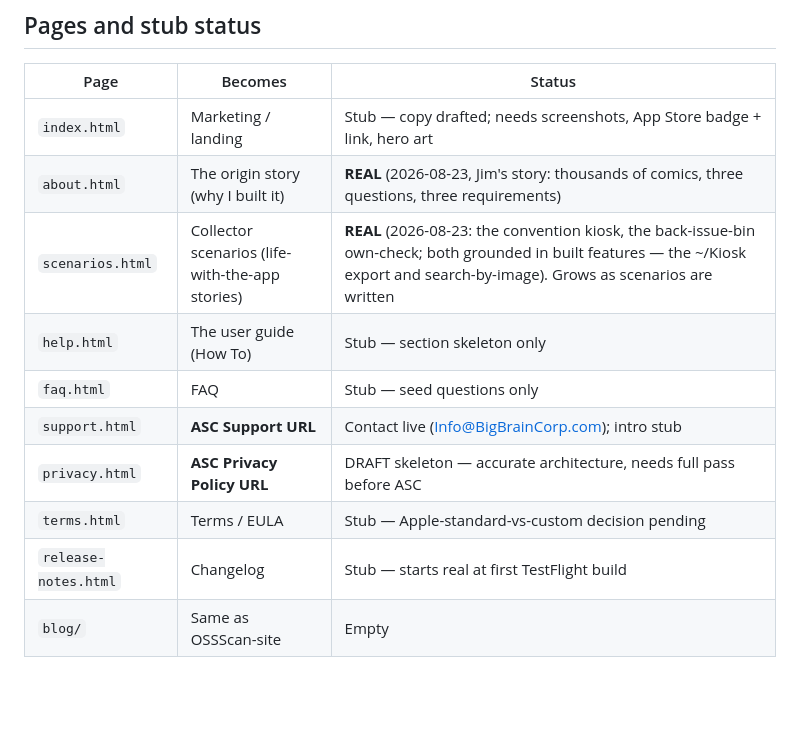
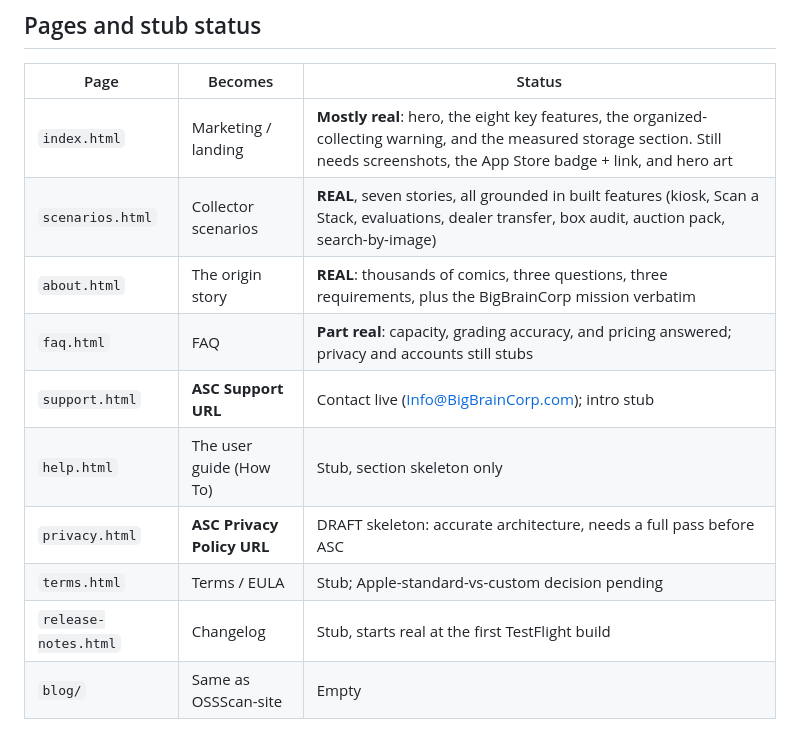
Before and after one commit to TooManyComics/TooManyComics-site, a Markdown page: README.md, the part around the change. GitHub-like rendering; blank space fills up the shorter version.

Commit message:
The README's status table catches up with the writing
Scenarios and About are real, the home page is mostly real, and the
FAQ is three-fifths answered. Four true stubs remain, and two of them
gate App Store Connect.

Co-Authored-By: Claude Fable 5 <noreply@anthropic.com>

```diff
--- a/README.md
+++ b/README.md
@@ -20,15 +20,15 @@ two of these URLs become **permanent App Store Connect fields**
 
 | Page | Becomes | Status |
 |---|---|---|
-| `index.html` | Marketing / landing | Stub — copy drafted; needs screenshots, App Store badge + link, hero art |
-| `about.html` | The origin story (why I built it) | **REAL** (2026-08-23, Jim's story: thousands of comics, three questions, three requirements) |
-| `scenarios.html` | Collector scenarios (life-with-the-app stories) | **REAL** (2026-08-23: the convention kiosk, the back-issue-bin own-check; both grounded in built features — the ~/Kiosk export and search-by-image). Grows as scenarios are written |
-| `help.html` | The user guide (How To) | Stub — section skeleton only |
-| `faq.html` | FAQ | Stub — seed questions only |
+| `index.html` | Marketing / landing | **Mostly real**: hero, the eight key features, the organized-collecting warning, and the measured storage section. Still needs screenshots, the App Store badge + link, and hero art |
+| `scenarios.html` | Collector scenarios | **REAL**, seven stories, all grounded in built features (kiosk, Scan a Stack, evaluations, dealer transfer, box audit, auction pack, search-by-image) |
+| `about.html` | The origin story | **REAL**: thousands of comics, three questions, three requirements, plus the BigBrainCorp mission verbatim |
+| `faq.html` | FAQ | **Part real**: capacity, grading accuracy, and pricing answered; privacy and accounts still stubs |
 | `support.html` | **ASC Support URL** | Contact live (Info@BigBrainCorp.com); intro stub |
-| `privacy.html` | **ASC Privacy Policy URL** | DRAFT skeleton — accurate architecture, needs full pass before ASC |
-| `terms.html` | Terms / EULA | Stub — Apple-standard-vs-custom decision pending |
-| `release-notes.html` | Changelog | Stub — starts real at first TestFlight build |
+| `help.html` | The user guide (How To) | Stub, section skeleton only |
+| `privacy.html` | **ASC Privacy Policy URL** | DRAFT skeleton: accurate architecture, needs a full pass before ASC |
+| `terms.html` | Terms / EULA | Stub; Apple-standard-vs-custom decision pending |
+| `release-notes.html` | Changelog | Stub, starts real at the first TestFlight build |
 | `blog/` | Same as OSSScan-site | Empty |
 
 ## Contacts
```
